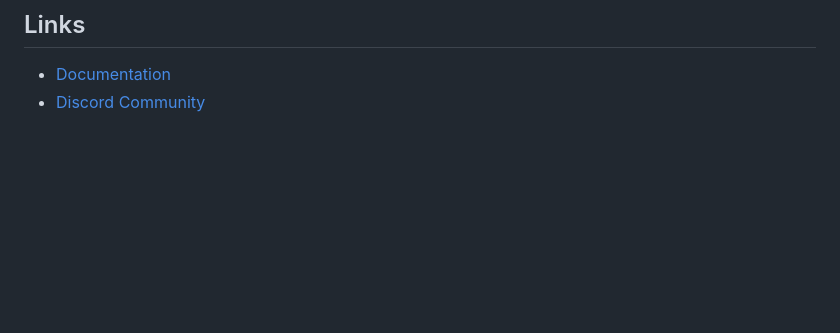
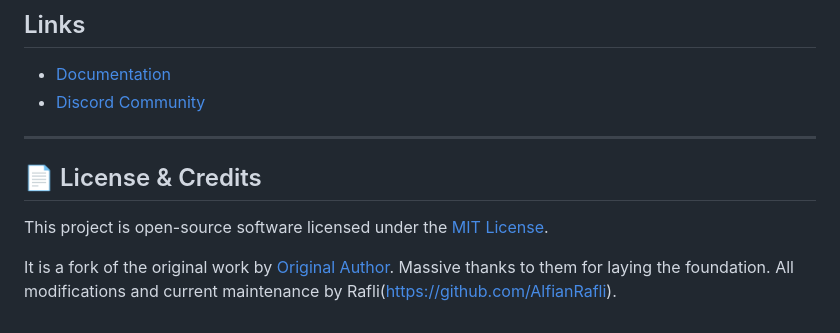
Before and after one commit to AlfianRafli/growtopia.wasm-ng, a Markdown page: README.md, the part around one of its changes. GitHub-like rendering; blank space fills up the shorter version.

```diff
--- a/README.md
+++ b/README.md
@@ -127,3 +127,11 @@ const variantTankPacket = variant.parse();
 
 - [Documentation](https://gt-wasm.jad.li/)
 - [Discord Community](https://discord.gg/sGrxfKZY5t)
+
+- ---
+
+## 📄 License & Credits
+
+This project is open-source software licensed under the [MIT License](LICENSE).
+
+It is a fork of the original work by [Original Author](https://github.com/StileDevs/growtopia.wasm). Massive thanks to them for laying the foundation. All modifications and current maintenance by Rafli(https://github.com/AlfianRafli).
```
Also changed, not shown: other parts of README.md (+1 -1 lines).
